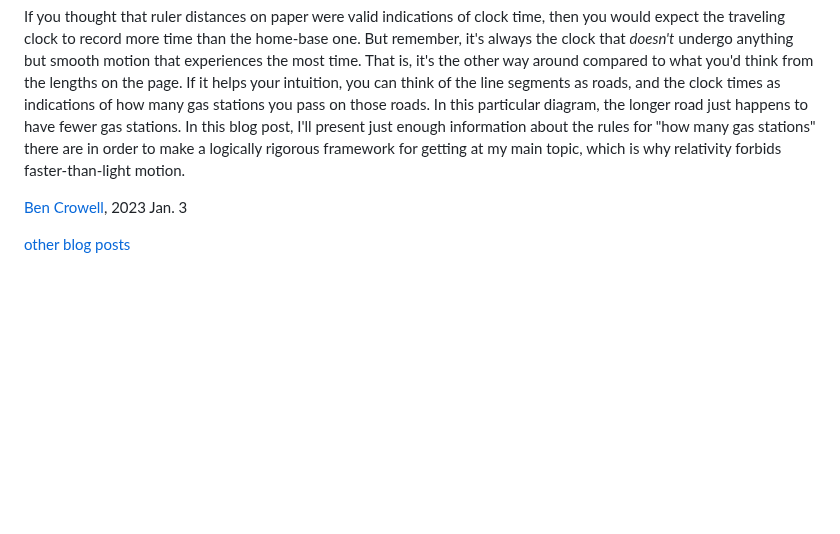
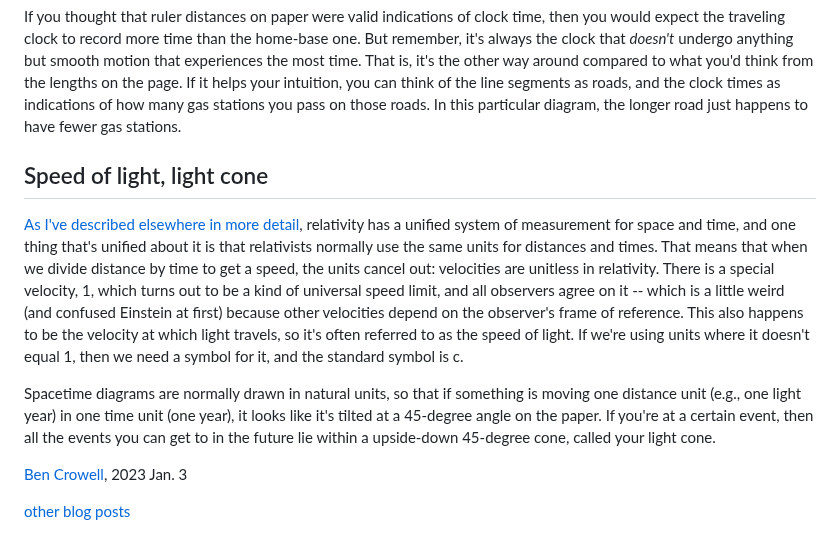
Before and after one commit to bcrowell/bcrowell.github.io, a Markdown page: spacetime_diagrams/index.md, the part around the change. Drawn GitHub-style; blank space fills up the shorter version.

Commit message:
spacetime_diagrams

```diff
--- a/spacetime_diagrams/index.md
+++ b/spacetime_diagrams/index.md
@@ -154,9 +154,21 @@ undergo anything but smooth motion that experiences the most time. That is, it's
 to what you'd think from the lengths on the page. If it helps your intuition, you can
 think of the line segments as roads, and the clock times as indications of how many gas stations
 you pass on those roads. In this particular diagram, the longer road just happens to have fewer gas stations.
-In this blog post, I'll present just enough information about the rules for "how many gas stations" there are in order
-to make a logically rigorous framework for getting at my main topic, which is why relativity forbids faster-than-light motion.
 
+Speed of light, light cone
+--------------
+
+[As I've described elsewhere in more detail](faster_than_light), relativity has a unified system of measurement
+for space and time, and one thing that's unified about it is that relativists normally use the same units for distances and
+times. That means that when we divide distance by time to get a speed, the units cancel out: velocities are unitless
+in relativity. There is a special velocity, 1, which turns out to be a kind of universal speed limit, and all observers
+agree on it -- which is a little weird (and confused Einstein at first) because other velocities depend on the observer's
+frame of reference. This also happens to be the velocity at which light travels, so it's often referred to as the speed
+of light. If we're using units where it doesn't equal 1, then we need a symbol for it, and the standard symbol is c.
+
+Spacetime diagrams are normally drawn in natural units, so that if something is moving one distance unit (e.g., one
+light year) in one time unit (one year), it looks like it's tilted at a 45-degree angle on the paper. If you're at
+a certain event, then all the events you can get to in the future lie within a upside-down 45-degree cone, called your light cone.
 
 [Ben Crowell](http://lightandmatter.com/area4author.html), 2023 Jan. 3
 
```
Also changed, not shown: faster_than_light/index.md (+1 -2 lines).
